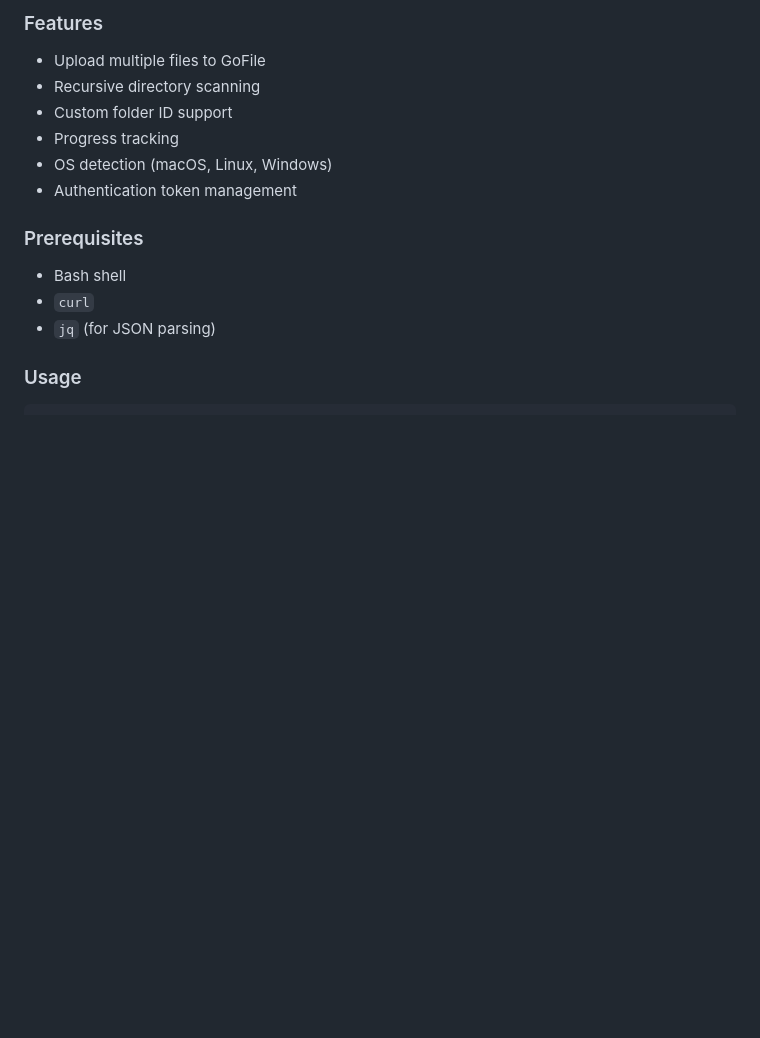
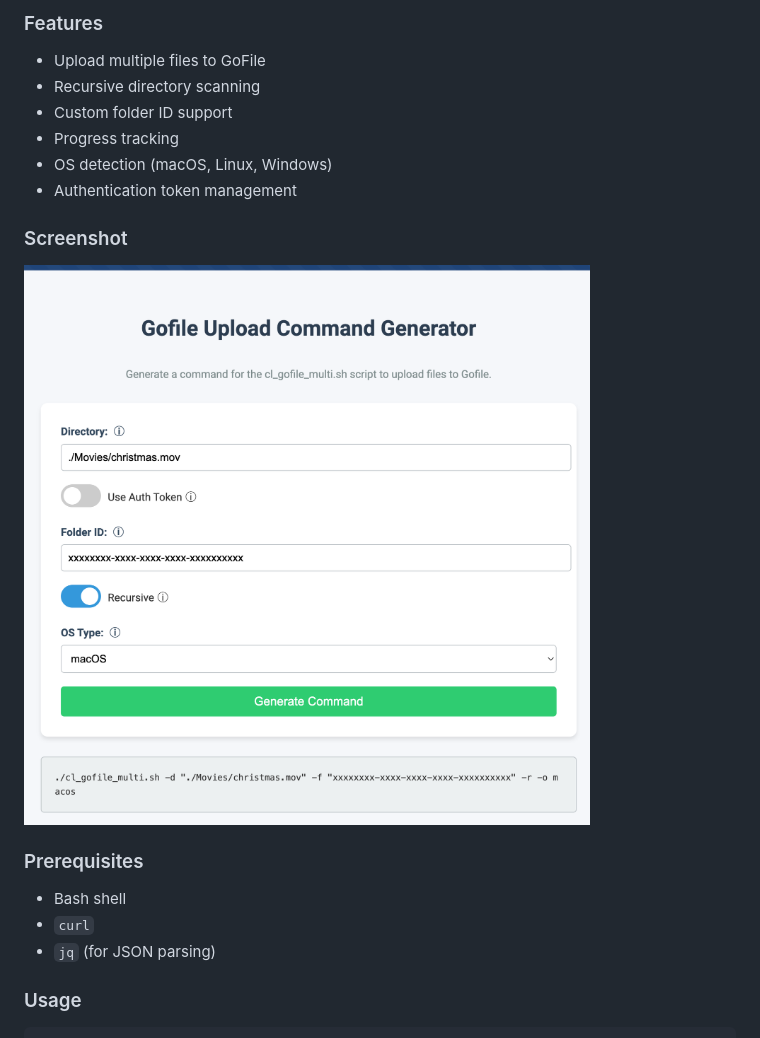
Before and after one commit to sethbang/gofile-cl, a Markdown page: README.MD, the part around the change. Drawn GitHub-style; pictures changed too: command_gen.png (added); blank space fills up the shorter version.

Commit message:
Added screenshot of html generator and included in README

```diff
--- a/README.MD
+++ b/README.MD
@@ -21,6 +21,10 @@ This Bash script allows you to upload multiple files to GoFile with various opti
 - Progress tracking
 - OS detection (macOS, Linux, Windows)
 - Authentication token management
+
+### Screenshot
+
+![GoFile Uploader HTML Interface](./command_gen.png)
 
 ### Prerequisites
 
```
